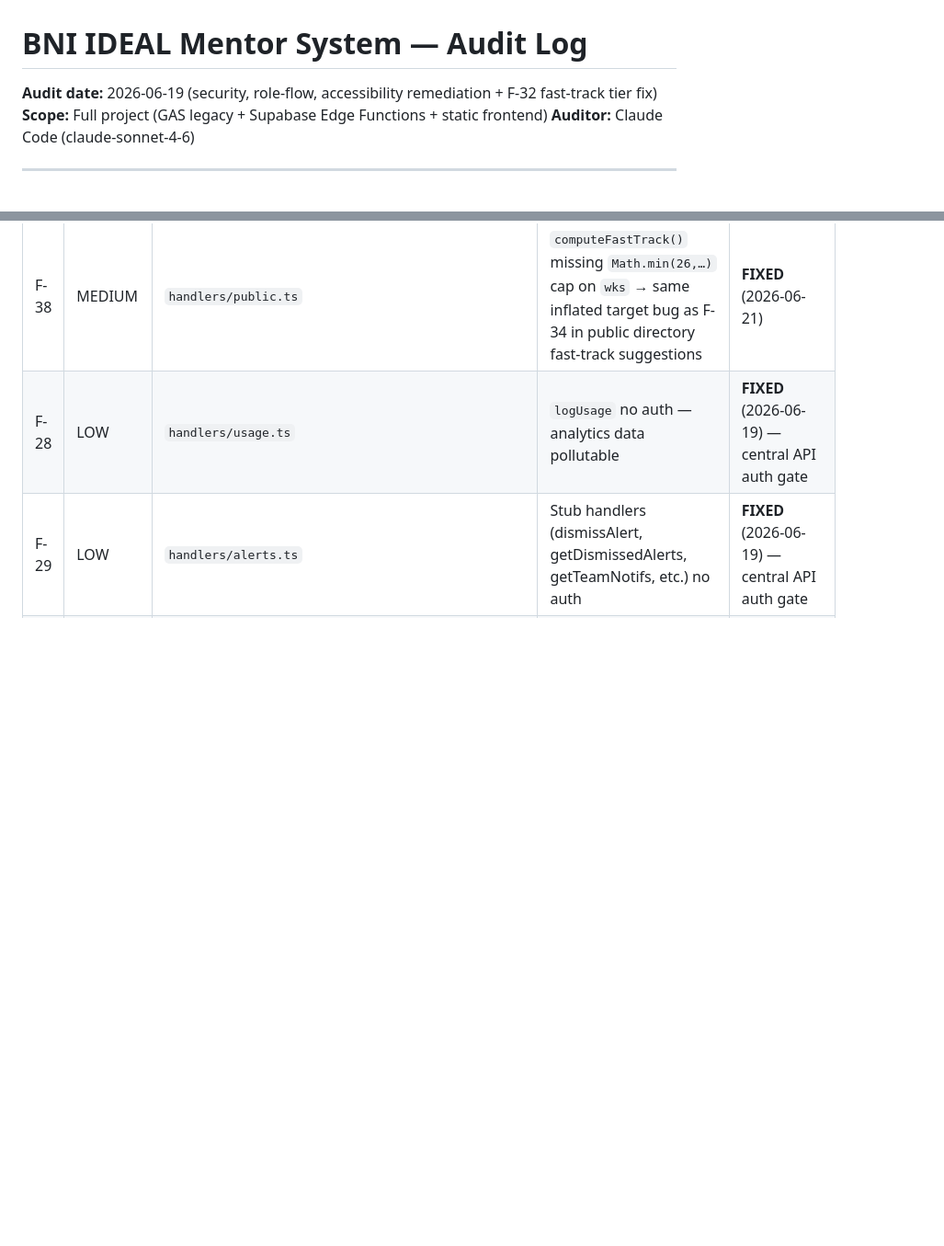
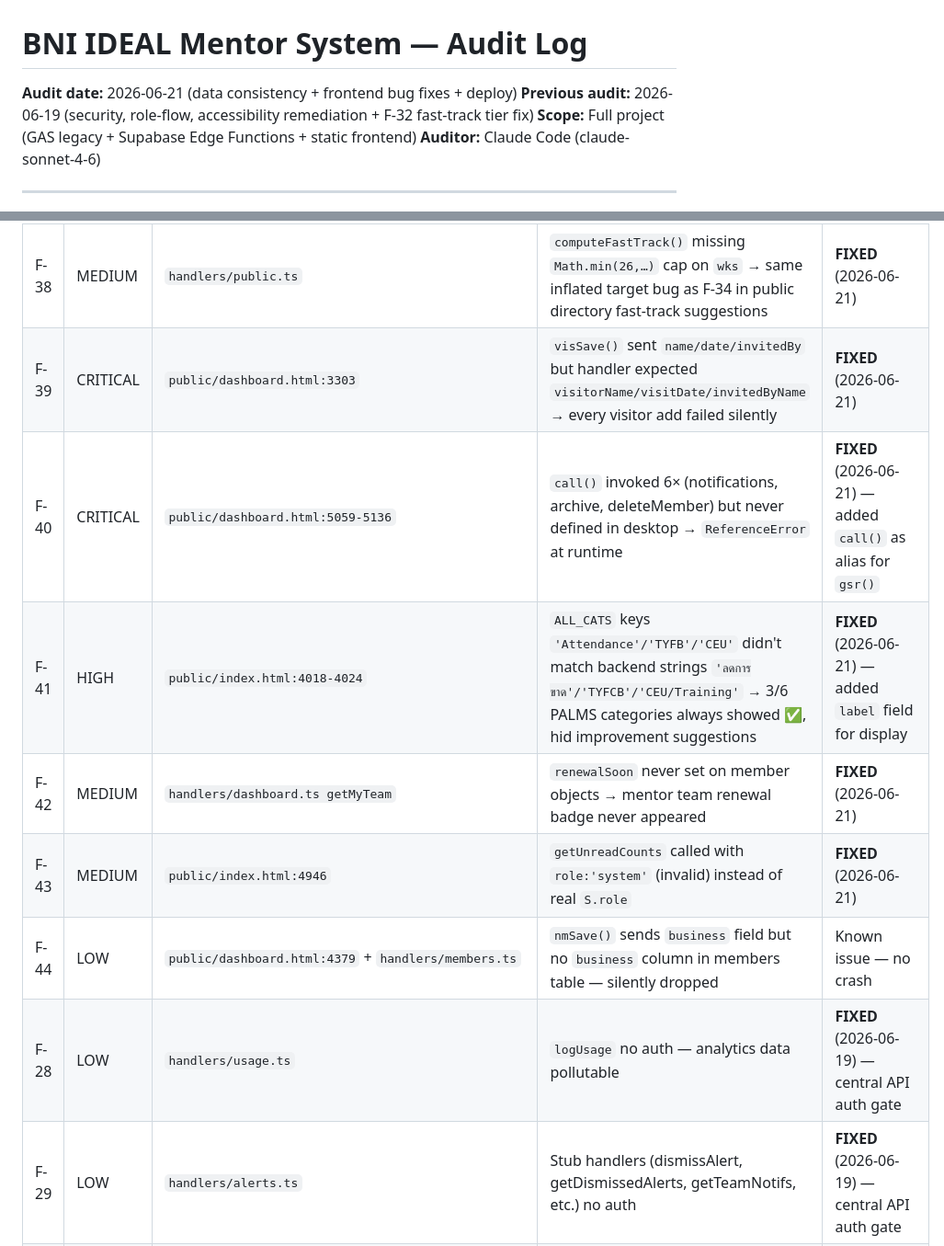
Before and after one commit to mentorbniideal-wq/Mentor-ideal, a Markdown page: AUDIT_LOG.md, 2 parts joined by grey strips. Shown at 92% size. GitHub-like rendering; blank space fills up the shorter version.

Commit message:
Update AUDIT_LOG with F-39~F-44 findings and deploy date
All fixes from 2026-06-21 session documented:
- F-39/40 CRITICAL frontend fixes (visSave payload, call() undefined)
- F-41 HIGH PALMS ALL_CATS key mismatch
- F-42/43 MEDIUM renewalSoon + getUnreadCounts role
- F-44 LOW business field silently dropped (known issue)

Final pre-deploy audit passed — all handlers verified:
coaching.ts, growth.ts, renewal.ts, members.ts, meetings.ts all OK
ROUTES coverage complete, no missing await, CSS vars all defined

Edge functions deployed to Supabase production

Co-Authored-By: Claude Sonnet 4.6 <noreply@anthropic.com>

```diff
--- a/AUDIT_LOG.md
+++ b/AUDIT_LOG.md
@@ -1,6 +1,7 @@
 # BNI IDEAL Mentor System — Audit Log
 
-**Audit date:** 2026-06-19 (security, role-flow, accessibility remediation + F-32 fast-track tier fix)
+**Audit date:** 2026-06-21 (data consistency + frontend bug fixes + deploy)
+**Previous audit:** 2026-06-19 (security, role-flow, accessibility remediation + F-32 fast-track tier fix)
 **Scope:** Full project (GAS legacy + Supabase Edge Functions + static frontend)
 **Auditor:** Claude Code (claude-sonnet-4-6)
 
@@ -72,6 +73,12 @@
 | F-36 | MEDIUM | `_shared/palms.ts` | `trafficLight(0)` returned `'black'` but SQL `fn_traffic_light(0)` returns `'none'` → `verifyScoring` reported false mismatches for zero-score members | **FIXED** (2026-06-21) |
 | F-37 | MEDIUM | `handlers/public.ts` | `getSimulateData` never returned `scoreHistory` → TL Evolution dots in public member directory profile never rendered | **FIXED** (2026-06-21) |
 | F-38 | MEDIUM | `handlers/public.ts` | `computeFastTrack()` missing `Math.min(26,…)` cap on `wks` → same inflated target bug as F-34 in public directory fast-track suggestions | **FIXED** (2026-06-21) |
+| F-39 | CRITICAL | `public/dashboard.html:3303` | `visSave()` sent `name/date/invitedBy` but handler expected `visitorName/visitDate/invitedByName` → every visitor add failed silently | **FIXED** (2026-06-21) |
+| F-40 | CRITICAL | `public/dashboard.html:5059-5136` | `call()` invoked 6× (notifications, archive, deleteMember) but never defined in desktop → `ReferenceError` at runtime | **FIXED** (2026-06-21) — added `call()` as alias for `gsr()` |
+| F-41 | HIGH | `public/index.html:4018-4024` | `ALL_CATS` keys `'Attendance'/'TYFB'/'CEU'` didn't match backend strings `'ลดการขาด'/'TYFCB'/'CEU/Training'` → 3/6 PALMS categories always showed ✅, hid improvement suggestions | **FIXED** (2026-06-21) — added `label` field for display |
+| F-42 | MEDIUM | `handlers/dashboard.ts getMyTeam` | `renewalSoon` never set on member objects → mentor team renewal badge never appeared | **FIXED** (2026-06-21) |
+| F-43 | MEDIUM | `public/index.html:4946` | `getUnreadCounts` called with `role:'system'` (invalid) instead of real `S.role` | **FIXED** (2026-06-21) |
+| F-44 | LOW | `public/dashboard.html:4379` + `handlers/members.ts` | `nmSave()` sends `business` field but no `business` column in members table — silently dropped | Known issue — no crash |
 | F-28 | LOW | `handlers/usage.ts` | `logUsage` no auth — analytics data pollutable | **FIXED** (2026-06-19) — central API auth gate |
 | F-29 | LOW | `handlers/alerts.ts` | Stub handlers (dismissAlert, getDismissedAlerts, getTeamNotifs, etc.) no auth | **FIXED** (2026-06-19) — central API auth gate |
 | F-30 | LOW | `handlers/public.ts` | Uses `getServiceClient()` (bypasses RLS) for public endpoints | **MITIGATED** (2026-06-19) — safe-column allowlists; contact PII removed |
```
